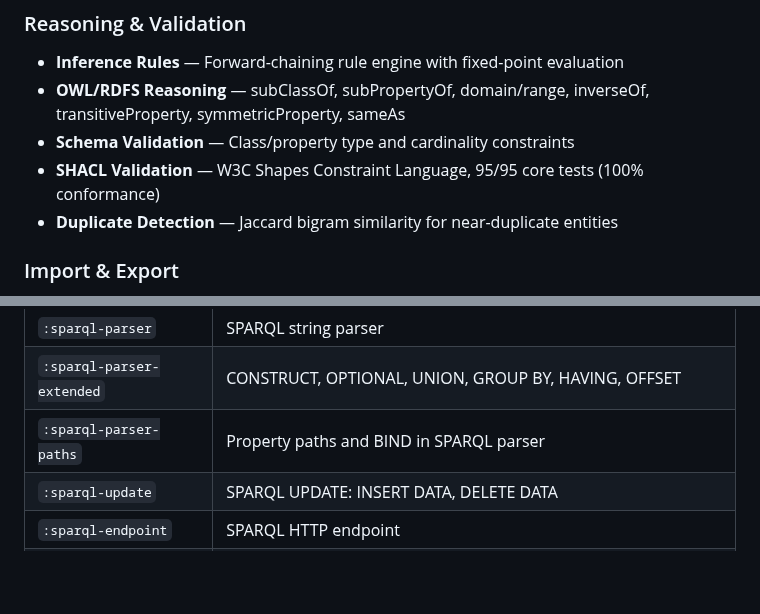
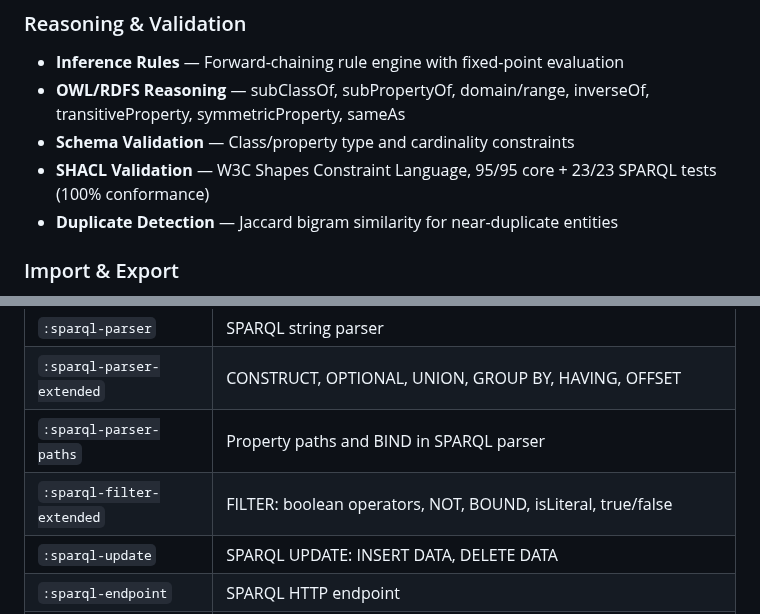
Before and after one commit to hajovonta/ariadne, a Markdown page: README.md, 2 parts joined by grey strips. Rendered like a GitHub page; blank space fills up the shorter version.

```diff
--- a/README.md
+++ b/README.md
@@ -28,7 +28,7 @@ A **graph database** in Common Lisp with a SPARQL-like query DSL, Gremlin-style
 - **Inference Rules** — Forward-chaining rule engine with fixed-point evaluation
 - **OWL/RDFS Reasoning** — subClassOf, subPropertyOf, domain/range, inverseOf, transitiveProperty, symmetricProperty, sameAs
 - **Schema Validation** — Class/property type and cardinality constraints
-- **SHACL Validation** — W3C Shapes Constraint Language, 95/95 core tests (100% conformance)
+- **SHACL Validation** — W3C Shapes Constraint Language, 95/95 core + 23/23 SPARQL tests (100% conformance)
 - **Duplicate Detection** — Jaccard bigram similarity for near-duplicate entities
 
 ### Import & Export
@@ -159,6 +159,7 @@ git clone <repository-url> ariadne
 | `:sparql-parser` | SPARQL string parser |
 | `:sparql-parser-extended` | CONSTRUCT, OPTIONAL, UNION, GROUP BY, HAVING, OFFSET |
 | `:sparql-parser-paths` | Property paths and BIND in SPARQL parser |
+| `:sparql-filter-extended` | FILTER: boolean operators, NOT, BOUND, isLiteral, true/false |
 | `:sparql-update` | SPARQL UPDATE: INSERT DATA, DELETE DATA |
 | `:sparql-endpoint` | SPARQL HTTP endpoint |
 | `:compact-index` | Compact index correctness |
```
Also changed, not shown: other parts of README.md (+10 -2 lines), ROADMAP.md (+2 -1 lines).
